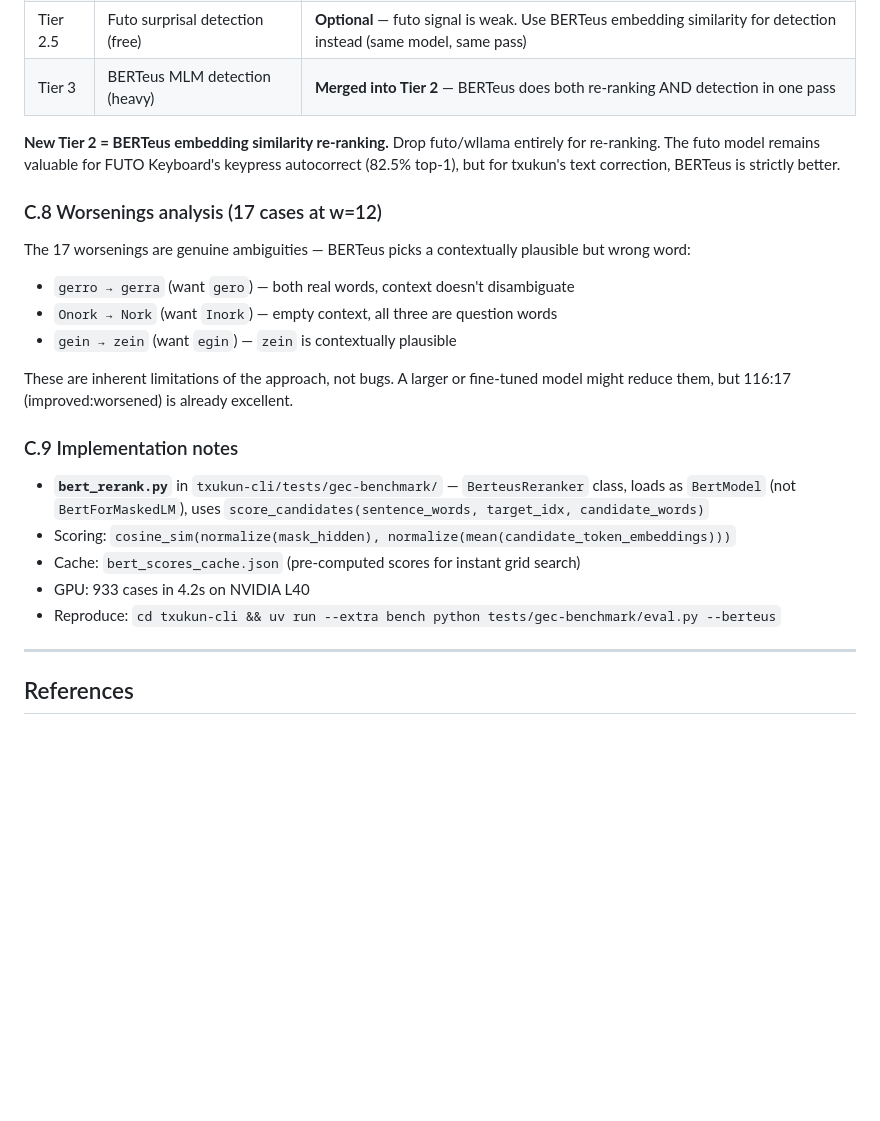
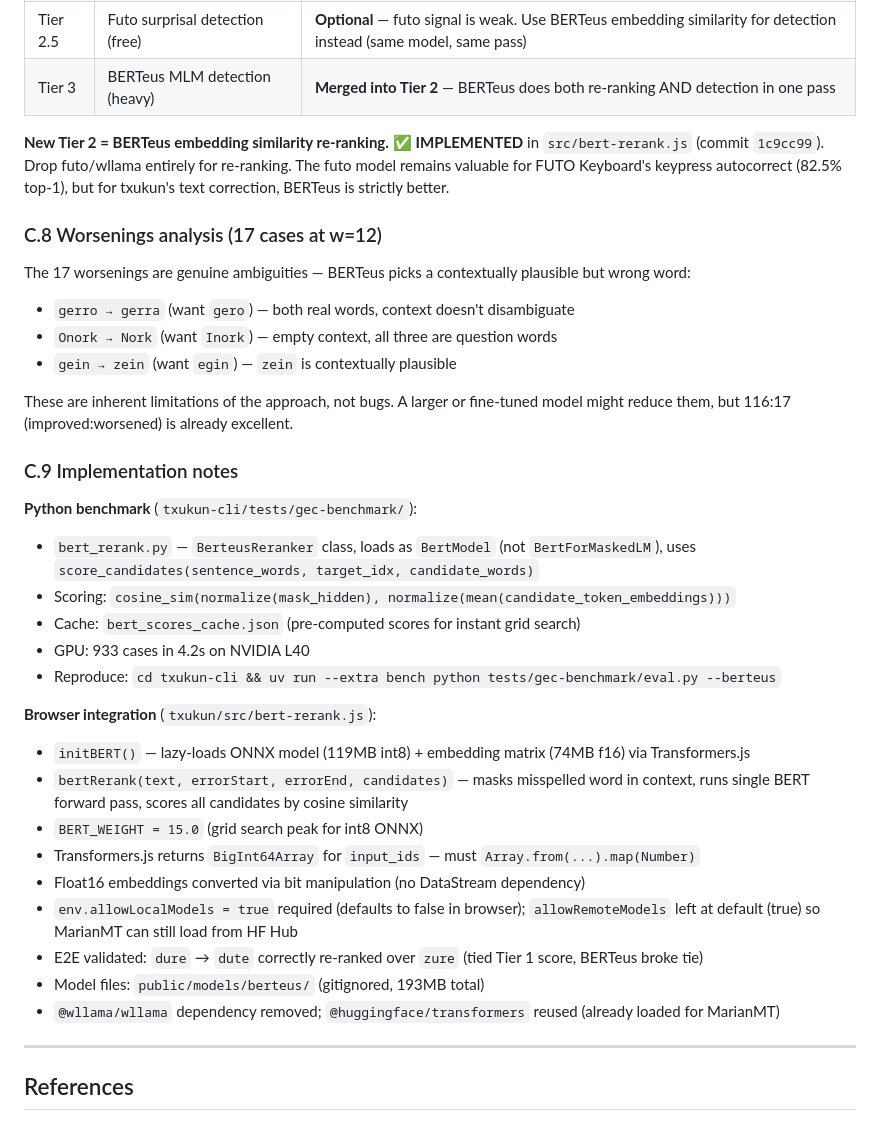
Before and after one commit to itzune/txukun, a Markdown page: CORRECTOR_STRATEGY.md, the part around the change. GitHub-like rendering; blank space fills up the shorter version.

Commit message:
docs: mark Tier 2 BERTeus as IMPLEMENTED in strategy doc
Updated Appendix C.7-C.9 with browser integration details:
- initBERT() lazy loading, bertRerank() API, BERT_WEIGHT=15
- BigInt64Array conversion, float16 bit manipulation
- env.allowLocalModels configuration
- E2E validation result (dure->dute)
- Model files location and dependency cleanup

```diff
--- a/CORRECTOR_STRATEGY.md
+++ b/CORRECTOR_STRATEGY.md
@@ -910,7 +910,7 @@ Based on empirical evidence, the tiered plan is revised:
 | Tier 2.5 | Futo surprisal detection (free) | **Optional** — futo signal is weak. Use BERTeus embedding similarity for detection instead (same model, same pass) |
 | Tier 3 | BERTeus MLM detection (heavy) | **Merged into Tier 2** — BERTeus does both re-ranking AND detection in one pass |
 
-**New Tier 2 = BERTeus embedding similarity re-ranking.** Drop futo/wllama entirely for re-ranking. The futo model remains valuable for FUTO Keyboard's keypress autocorrect (82.5% top-1), but for txukun's text correction, BERTeus is strictly better.
+**New Tier 2 = BERTeus embedding similarity re-ranking.** ✅ **IMPLEMENTED** in `src/bert-rerank.js` (commit `1c9cc99`). Drop futo/wllama entirely for re-ranking. The futo model remains valuable for FUTO Keyboard's keypress autocorrect (82.5% top-1), but for txukun's text correction, BERTeus is strictly better.
 
 ### C.8 Worsenings analysis (17 cases at w=12)
 
@@ -923,11 +923,23 @@ These are inherent limitations of the approach, not bugs. A larger or fine-tuned
 
 ### C.9 Implementation notes
 
-- **`bert_rerank.py`** in `txukun-cli/tests/gec-benchmark/` — `BerteusReranker` class, loads as `BertModel` (not `BertForMaskedLM`), uses `score_candidates(sentence_words, target_idx, candidate_words)`
+**Python benchmark** (`txukun-cli/tests/gec-benchmark/`):
+- `bert_rerank.py` — `BerteusReranker` class, loads as `BertModel` (not `BertForMaskedLM`), uses `score_candidates(sentence_words, target_idx, candidate_words)`
 - Scoring: `cosine_sim(normalize(mask_hidden), normalize(mean(candidate_token_embeddings)))`
 - Cache: `bert_scores_cache.json` (pre-computed scores for instant grid search)
 - GPU: 933 cases in 4.2s on NVIDIA L40
 - Reproduce: `cd txukun-cli && uv run --extra bench python tests/gec-benchmark/eval.py --berteus`
+
+**Browser integration** (`txukun/src/bert-rerank.js`):
+- `initBERT()` — lazy-loads ONNX model (119MB int8) + embedding matrix (74MB f16) via Transformers.js
+- `bertRerank(text, errorStart, errorEnd, candidates)` — masks misspelled word in context, runs single BERT forward pass, scores all candidates by cosine similarity
+- `BERT_WEIGHT = 15.0` (grid search peak for int8 ONNX)
+- Transformers.js returns `BigInt64Array` for `input_ids` — must `Array.from(...).map(Number)`
+- Float16 embeddings converted via bit manipulation (no DataStream dependency)
+- `env.allowLocalModels = true` required (defaults to false in browser); `allowRemoteModels` left at default (true) so MarianMT can still load from HF Hub
+- E2E validated: `dure` → `dute` correctly re-ranked over `zure` (tied Tier 1 score, BERTeus broke tie)
+- Model files: `public/models/berteus/` (gitignored, 193MB total)
+- `@wllama/wllama` dependency removed; `@huggingface/transformers` reused (already loaded for MarianMT)
 
 ---
 
```
